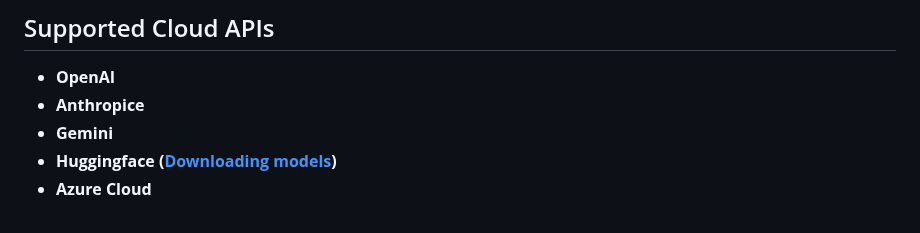
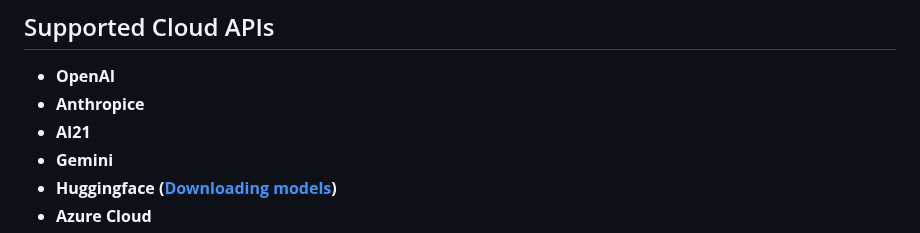
Before and after one commit to yeswici/FuzzyAI, a Markdown page: README.md, the part around one of its changes. Rendered like a GitHub page.

Commit message:
docs: Updated readme

```diff
--- a/README.md
+++ b/README.md
@@ -133,6 +144,7 @@ Please note that we have specified the models tested for cloud API. If you attem
 ## Supported Cloud APIs
 - **OpenAI**
 - **Anthropice**
+- **AI21**
 - **Gemini**
 - **Huggingface ([Downloading models](https://huggingface.co/docs/hub/en/models-downloading))**
 - **Azure Cloud**
```
Also changed, not shown: other parts of README.md (+11 -0 lines).
